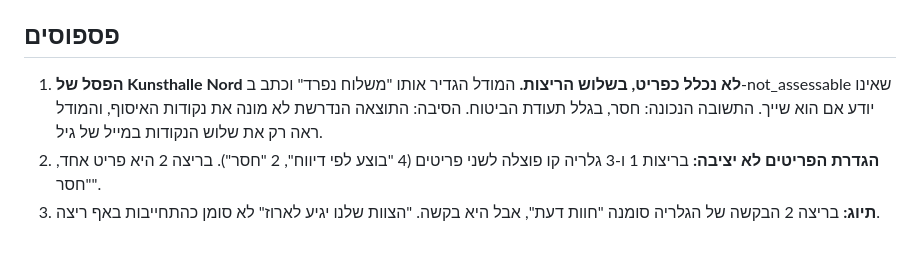
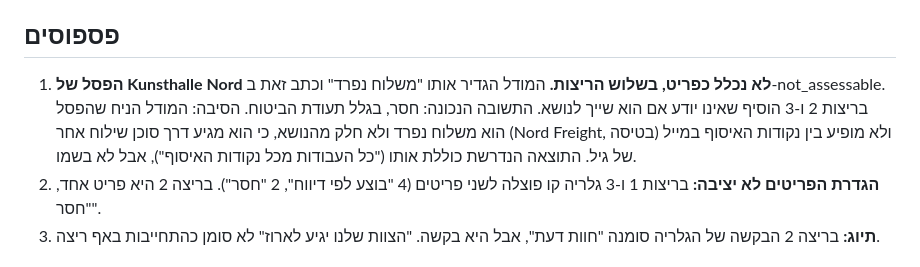
Before and after one commit to Maya-Klein/dependency-followup, a Markdown page: scripts/topic3/topic3_findings.md, the part around the change. Rendered like a GitHub page.

Commit message:
docs: topic 3 findings - correct the reason the sculpture was missed (rule 18)
Co-Authored-By: Claude Sonnet 5.5 <noreply@anthropic.com>

```diff
--- a/scripts/topic3/topic3_findings.md
+++ b/scripts/topic3/topic3_findings.md
@@ -13,7 +13,7 @@ Sonnet 5.5, effort high, שלוש ריצות. כ-3 סנטים וכ-20 שניות
 
 ## פספוסים
 
-1. **הפסל של Kunsthalle Nord לא נכלל כפריט, בשלוש הריצות.** המודל הגדיר אותו "משלוח נפרד" וכתב ב-not_assessable שאינו יודע אם הוא שייך. התשובה הנכונה: חסר, בגלל תעודת הביטוח. הסיבה: התוצאה הנדרשת לא מונה את נקודות האיסוף, והמודל ראה רק את שלוש הנקודות במייל של גיל.
+1. **הפסל של Kunsthalle Nord לא נכלל כפריט, בשלוש הריצות.** המודל הגדיר אותו "משלוח נפרד" וכתב זאת ב-not_assessable. בריצות 2 ו-3 הוסיף שאינו יודע אם הוא שייך לנושא. התשובה הנכונה: חסר, בגלל תעודת הביטוח. הסיבה: המודל הניח שהפסל הוא משלוח נפרד ולא חלק מהנושא, כי הוא מגיע דרך סוכן שילוח אחר (Nord Freight, בטיסה) ולא מופיע בין נקודות האיסוף במייל של גיל. התוצאה הנדרשת כוללת אותו ("כל העבודות מכל נקודות האיסוף"), אבל לא בשמו.
 2. **הגדרת הפריטים לא יציבה:** בריצות 1 ו-3 גלריה קו פוצלה לשני פריטים (4 "בוצע לפי דיווח", 2 "חסר"). בריצה 2 היא פריט אחד, "חסר".
 3. **תיוג:** בריצה 2 הבקשה של הגלריה סומנה "חוות דעת", אבל היא בקשה. "הצוות שלנו יגיע לארוז" לא סומן כהתחייבות באף ריצה.
 
```
